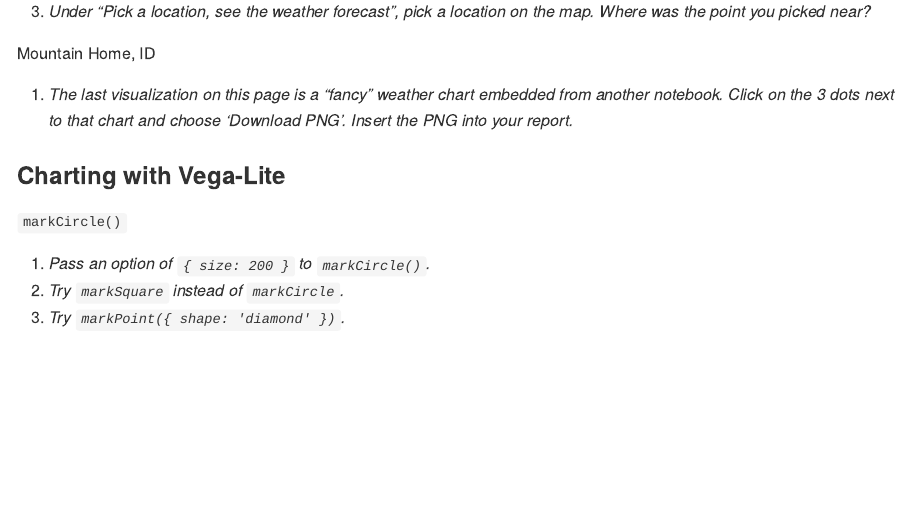
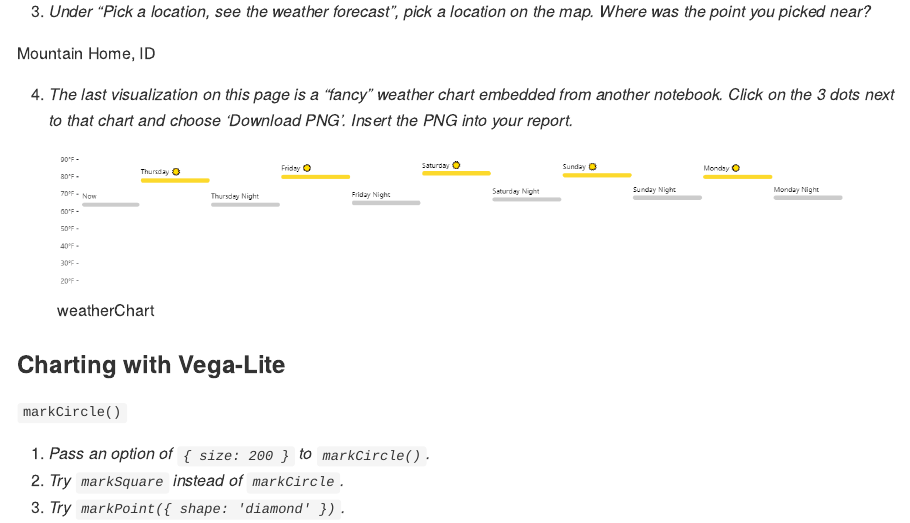
Before and after one commit to brockbriggs/CS625HW, an R Markdown document (report.Rmd): the page in a window 1100 px wide, from 2220 px down. Rendered offline with R 4.5, knitr and Pandoc, with nearby package versions.

Commit message:
Weather Chart
Adding weather chart to Observable 4

```diff
--- a/report.Rmd
+++ b/report.Rmd
@@ -85,7 +85,9 @@ The icons in the scatterplot change from circles to squares when replacing 'mark
 
 Mountain Home, ID
 
-1. *The last visualization on this page is a "fancy" weather chart embedded from another notebook.  Click on the 3 dots next to that chart and choose 'Download PNG'.  Insert the PNG into your report.*
+4. *The last visualization on this page is a "fancy" weather chart embedded from another notebook.  Click on the 3 dots next to that chart and choose 'Download PNG'.  Insert the PNG into your report.*
+
+![weatherChart](weatherChart.png)
 
 ### Charting with Vega-Lite
 
```
